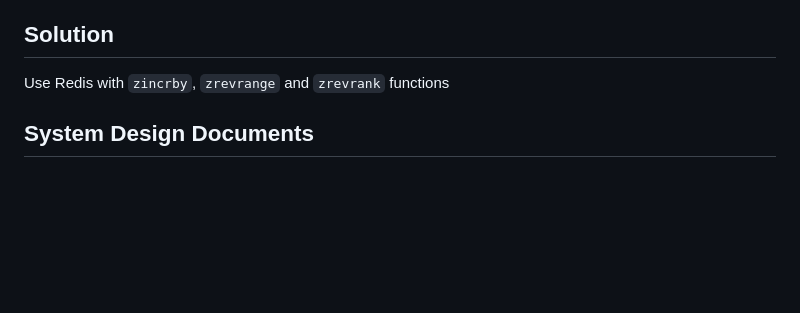
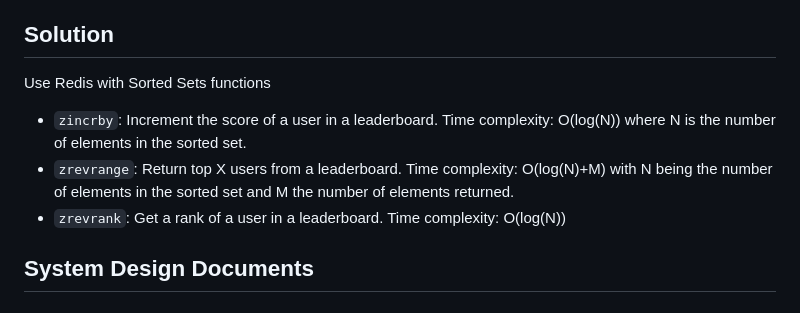
Before and after one commit to kanthorlabs/leaderboard, a Markdown page: README.md, the part around the change. GitHub-like rendering; blank space fills up the shorter version.

Commit message:
chore: update redis fn purpose

```diff
--- a/README.md
+++ b/README.md
@@ -47,7 +47,11 @@ This means one server can efficiently serve the leaderboard. However, for high a
 
 ## Solution
 
-Use Redis with `zincrby`, `zrevrange` and `zrevrank` functions
+Use Redis with Sorted Sets functions
+
+- `zincrby`: Increment the score of a user in a leaderboard. Time complexity: O(log(N)) where N is the number of elements in the sorted set.
+- `zrevrange`: Return top X users from a leaderboard. Time complexity: O(log(N)+M) with N being the number of elements in the sorted set and M the number of elements returned.
+- `zrevrank`: Get a rank of a user in a leaderboard. Time complexity: O(log(N))
 
 ## System Design Documents
 
```
